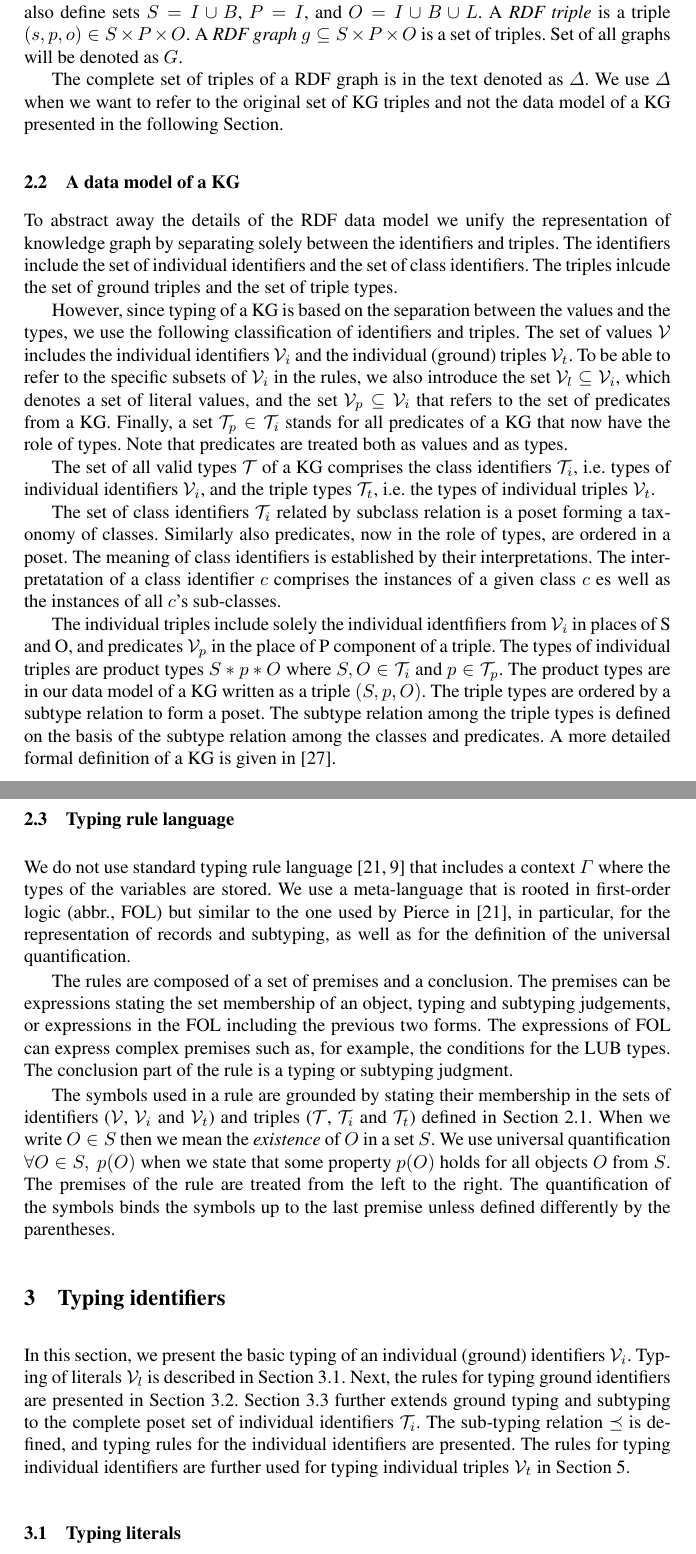
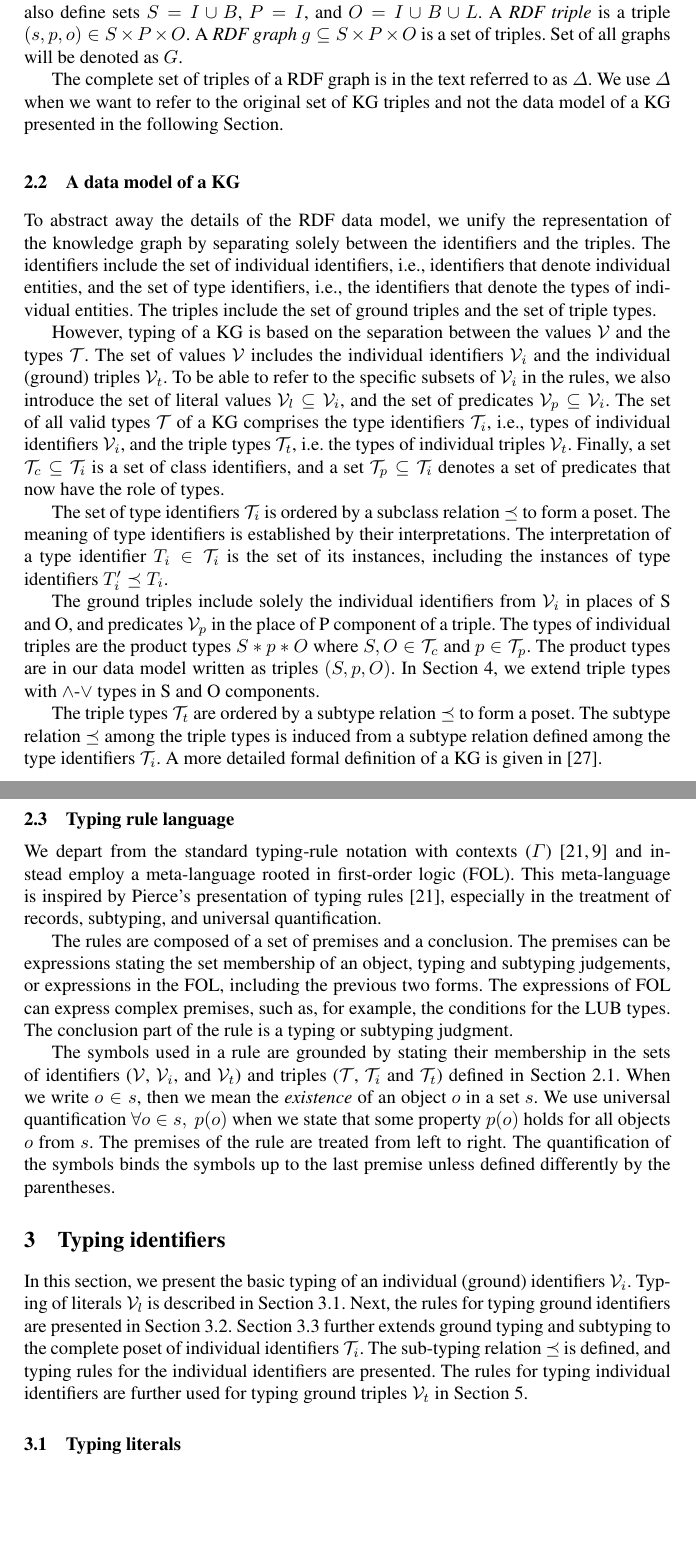
Before and after one commit to iztok-savnik/tych-kg, a LaTeX paper (paper/tc-kg.tex): two parts of pages 3 and 4 of 18, joined at a grey line, cut so that both start at the same text, the shorter picture padded with empty space. Compiled offline with pdfLaTeX.

Commit message:
Update 2 Preliminaries

```diff
--- a/paper/tc-kg.tex
+++ b/paper/tc-kg.tex
@@ -244,14 +244,11 @@ $(s,p,o)\in\/S\times\/P\times\/O$. A \emph{RDF graph}
 $g\subseteq\/S\times\/P\times\/O$ is a set of triples. Set of all
 graphs will be denoted as $G$.
 
-The complete set of triples of a RDF graph is in the text denoted as
-$\Delta$. We use $\Delta$ when we want to refer to the original set of
-KG triples and not the data model of a KG presented in the following
-Section.
+The complete set of triples of a RDF graph is in the text
+referred to as $\Delta$. We use $\Delta$ when we want to refer
+to the original set of KG triples and not the data model of a KG
+presented in the following Section.
 
-%We say that RDF graph $g_1$ is \emph{sub-graph} of $g_2$, denoted
-%$g_1 \sqsubseteq g_2$, if all triples in $g_1$ are also triples from
-%$g_2$.
 
 
 
@@ -259,96 +256,77 @@ Section.
 
 \subsection{A data model of a KG}
 
-To abstract away the details of the RDF data model we unify the
-representation of knowledge graph by separating solely between the
-identifiers and triples. The identifiers include the set of individual
-identifiers and the set of class identifiers. The triples inlcude the
-set of ground triples and the set of triple types.
+To abstract away the details of the RDF data model, we unify the
+representation of the knowledge graph by separating solely between the
+identifiers and the triples. The identifiers include the set of
+individual identifiers, i.e., identifiers that denote individual
+entities, and the set of type identifiers, i.e., the identifiers that
+denote the types of individual entities. The triples include the set
+of ground triples and the set of triple types.
 
-%In view of the above formal representation of RDF triples, the
-%complete set of identifiers is $\I=I\cup\/B\cup\/L$. The identifiers
-%from $\I$ are classified into the sets including literals $\I_l$,
-%individual (ground) identifiers $\I_i$, class identifiers $\I_c$,
-%predicate identifiers $\I_p$.
-
-However, since typing of a KG is based on the separation between the
-values and the types, we use the following classification of
-identifiers and triples. The set of values $\V$ includes the
+However, typing of a KG is based on the separation between the values
+$\V$ and the types $\T$. The set of values $\V$ includes the
 individual identifiers $\V_i$ and the individual (ground) triples
 $\V_t$. To be able to refer to the specific subsets of $\V_i$ in the
-rules, we also introduce the set $\V_l\subseteq\V_i$, which denotes a
-set of literal values, and the set $\V_p\subseteq\V_i$ that refers to
-the set of predicates from a KG. Finally, a set $\T_p\in\T_i$ stands
-for all predicates of a KG that now have the role of types. Note that
-predicates are treated both as values and as types.
+rules, we also introduce the set of literal values
+$\V_l\subseteq\V_i$, and the set of predicates
+$\V_p\subseteq\V_i$. The set of all valid types $\T$ of a KG comprises
+the type identifiers $\T_i$, i.e., types of individual identifiers
+$\V_i$, and the triple types $\T_t$, i.e. the types of individual
+triples $\V_t$.  Finally, a set $\T_c\subseteq\T_i$ is a set of class
+identifiers, and a set $\T_p\subseteq\T_i$ denotes a set of predicates
+that now have the role of types.
 
-The set of all valid types $\T$ of a KG comprises the class
-identifiers $\T_i$, i.e. types of individual identifiers $\V_i$, and
-the triple types $\T_t$, i.e. the types of individual triples $\V_t$.
+The set of type identifiers $\T_i$ is ordered by a subclass relation
+$\preceq$ to form a poset. The meaning of type identifiers is
+established by their interpretations. The interpretation of a type
+identifier $T_i\in\T_i$ is the set of its instances, including the
+instances of type identifiers $T_i'\preceq\/T_i$.
 
-The set of class identifiers $\T_i$ related by subclass relation is a
-poset forming a taxonomy of classes. Similarly also predicates, now
-in the role of types, are ordered in a poset. The meaning of class
-identifiers is established by their interpretations. The
-interpretatation of a class identifier $c$ comprises the instances of
-a given class $c$ es well as the instances of all $c$'s sub-classes.
+The ground triples include solely the individual identifiers from
+$\V_i$ in places of S and O, and predicates $\V_p$ in the place of P
+component of a triple. The types of individual triples are the product
+types $S*p*O$ where $S,O\in\T_c$ and $p\in\T_p$. The product types are
+in our data model written as triples $(S,p,O)$. In Section
+\ref{sec:intsc-union}, we extend triple types with $\land$-$\lor$
+types in S and O components.
 
-The individual triples include solely the individual identfifiers from
-$\V_i$ in places of S and O, and predicates $\V_p$ in the place of P
-component of a triple. The types of individual triples are product
-types $S*p*O$ where $S,O\in\T_i$ and $p\in\T_p$. The product types are
-in our data model of a KG written as a triple $(S,p,O)$. The triple
-types are ordered by a subtype relation to form a poset. The subtype
-relation among the triple types is defined on the basis of the subtype
-relation among the classes and predicates. A more detailed formal
-definition of a KG is given in \cite{Savnik2025}.
-
+The triple types $\T_t$ are ordered by a subtype relation $\preceq$ to
+form a poset. The subtype relation $\preceq$ among the triple types is
+induced from a subtype relation defined among the type identifiers
+$\T_i$. A more detailed formal definition of a KG is given in
+\cite{Savnik2025}.
 
 
 
 
 \subsection{Typing rule language}
 
-\memo{
-In this paper we define typing of a data language used to represent an
-ABOX \cite{Brachman2004KnowledgeRR} of a knowledge base given in a
-form of a knowledge graph. The data language specifys the assertions
-in the form of ground triples (ABOX) and the schema of assertions as
-the types of triples (TBOX). The ground triples are the instances of
-the triple types that altogether define the schema of a KG.}
-
-We do not use standard typing rule language
-\cite{Pierce2002,Hindley1997} that includes a context $\Gamma$ where
-the types of the variables are stored. We use a meta-language that is
-rooted in first-order logic (abbr., FOL) but similar to the one used
-by Pierce in \cite{Pierce2002}, in particular, for the representation
-of records and subtyping, as well as for the definition of the
-universal quantification.
+We depart from the standard typing-rule notation with contexts
+($\Gamma$) \cite{Pierce2002,Hindley1997} and instead employ a
+meta-language rooted in first-order logic (FOL). This meta-language is
+inspired by Pierce’s presentation of typing rules \cite{Pierce2002},
+especially in the treatment of records, subtyping, and universal
+quantification.
 
 The rules are composed of a set of premises and a conclusion. The
 premises can be expressions stating the set membership of an object,
-typing and subtyping judgements, or expressions in the FOL including
+typing and subtyping judgements, or expressions in the FOL, including
 the previous two forms. The expressions of FOL can express complex
-premises such as, for example, the conditions for the LUB types. The
+premises, such as, for example, the conditions for the LUB types. The
 conclusion part of the rule is a typing or subtyping judgment.
 
 The symbols used in a rule are grounded by stating their membership in
-the sets of identifiers ($\V$, $\V_i$ and $\V_t$) and triples ($\T$,
+the sets of identifiers ($\V$, $\V_i$, and $\V_t$) and triples ($\T$,
 $\T_i$ and $\T_t$) defined in Section \ref{sec:kg}. When we write
-$O\in\/S$ then we mean the \emph{existence} of $O$ in a set $S$. We
-use universal quantification $\forall\/O\in\/S,\ p(O)$ when we state
-that some property $p(O)$ holds for all objects $O$ from $S$. The
-premises of the rule are treated from the left to the right. The
+$o\in\/s$, then we mean the \emph{existence} of an object $o$ in a set
+$s$. We use universal quantification $\forall\/o\in\/s,\ p(o)$ when we
+state that some property $p(o)$ holds for all objects $o$ from
+$s$. The premises of the rule are treated from left to right. The
 quantification of the symbols binds the symbols up to the last premise
 unless defined differently by the parentheses.
 
-\memo{
-Similar to \cite{Dunfield2021}, we differ between two interpretations
-of rules. First, the \emph{generator} view of rules is the forward
-interpretation where rules infer the types from the types derived by
-premises. Second, the \emph{type-checking} view of the rules is the
-backward interpretation. Given the expression and its type, the rules
-are applied backwards to verify that the expression has that type.}
+
 
 
 
@@ -362,10 +340,10 @@ identifiers $\V_i$. Typing of literals $\V_l$ is described in Section
 \ref{sec:literals}. Next, the rules for typing ground identifiers are
 presented in Section \ref{sec:idents-stored}. Section
 \ref{sec:idents-typing} further extends ground typing and subtyping to
-the complete poset set of individual identifiers $\T_i$. The
+the complete poset of individual identifiers $\T_i$. The
 sub-typing relation $\preceq$ is defined, and typing rules for the
 individual identifiers are presented. The rules for typing individual
-identifiers are further used for typing individual triples $\V_t$ in
+identifiers are further used for typing ground triples $\V_t$ in
 Section \ref{sec:triples}.
 
 
```
Also changed, not shown: paper/tc-kg.pdf, paper/tc-kg.tex (10 more changed lines).
